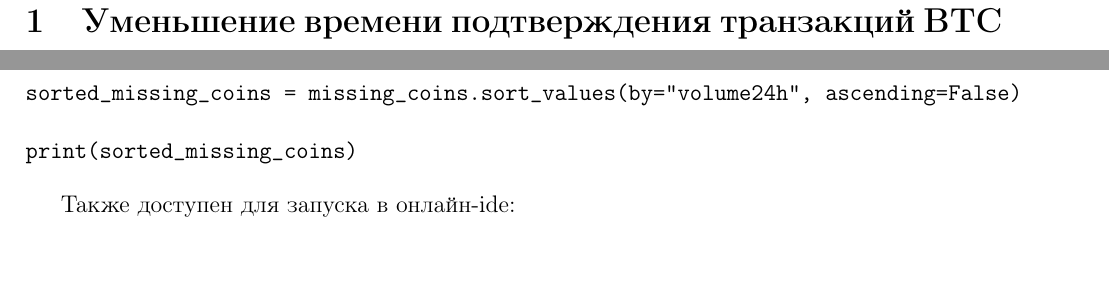
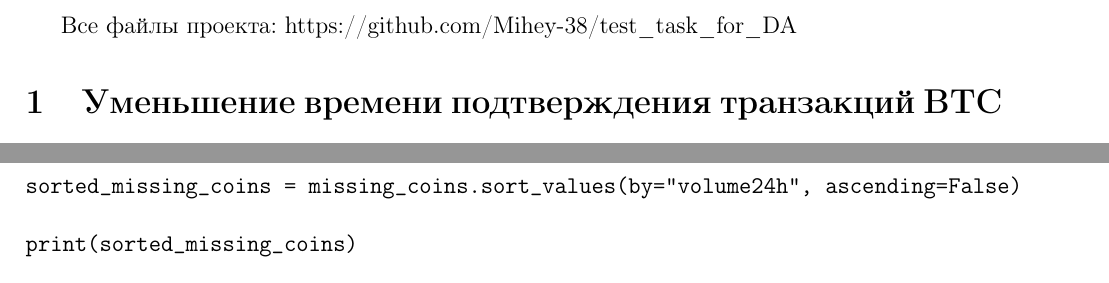
Before and after one commit to Mihey-38/test_task_for_DA, a LaTeX document (Minin-test_task_for_DA.tex): two parts of pages 1 and 7 of 8 before the commit and two parts of pages 1 and 8 of 9 after it, joined at a grey line, cut at the place of the change. Compiled offline with pdfLaTeX.

Commit message:
Add files via upload

```diff
--- a/Minin-test_task_for_DA.tex
+++ b/Minin-test_task_for_DA.tex
@@ -38,6 +37,8 @@
 
 
 \begin{document}
+
+Все файлы проекта: https://github.com/Mihey-38/test\_task\_for\_DA
 
 \section{Уменьшение времени подтверждения транзакций BTC}
 
@@ -283,8 +284,6 @@ sorted_missing_coins = missing_coins.sort_values(by="volume24h", ascending=False
 print(sorted_missing_coins)
 \end{verbatim}
 
-Также доступен для запуска в онлайн-ide:
-
 \section*{Приложение 2: результат исполнения}
 \begin{center}
     \includegraphics[width = 1.0\textwidth]{output.png}
```
Also changed, not shown: Minin-test_task_for_DA.tex (1 more changed lines).
